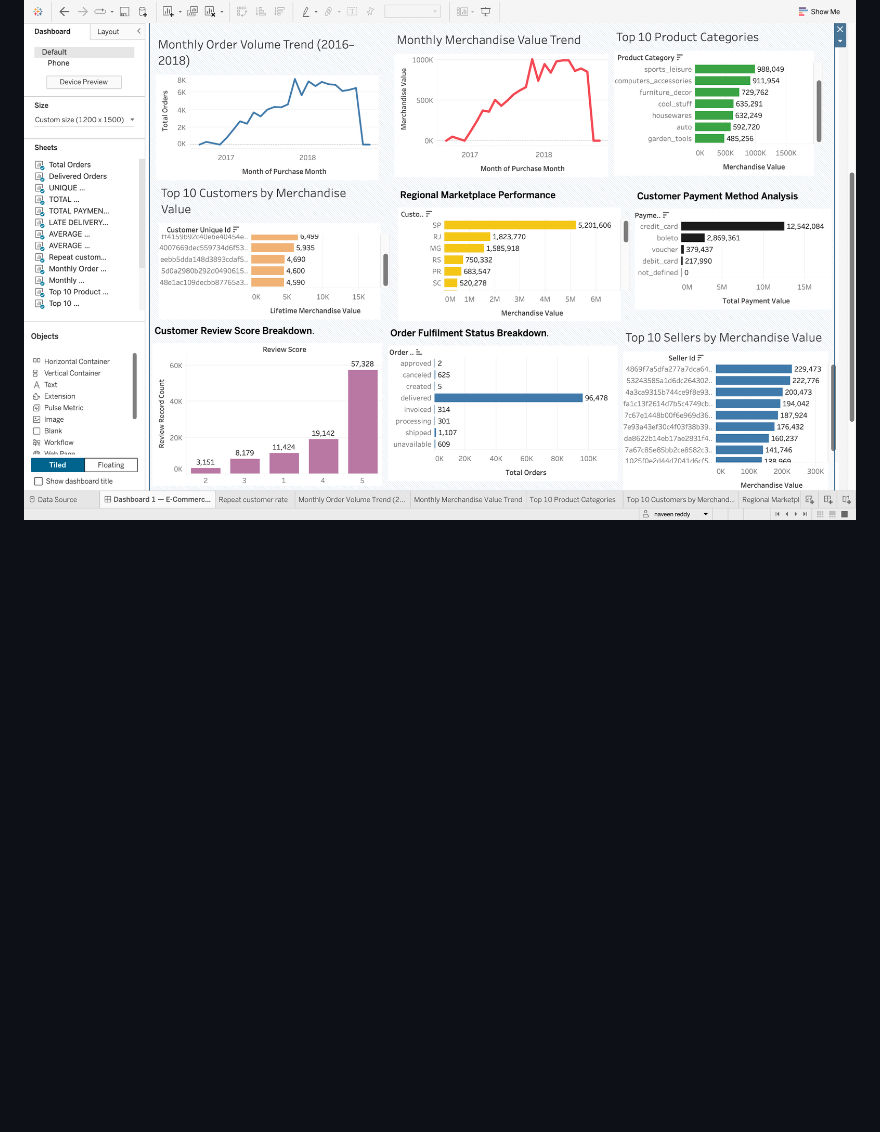
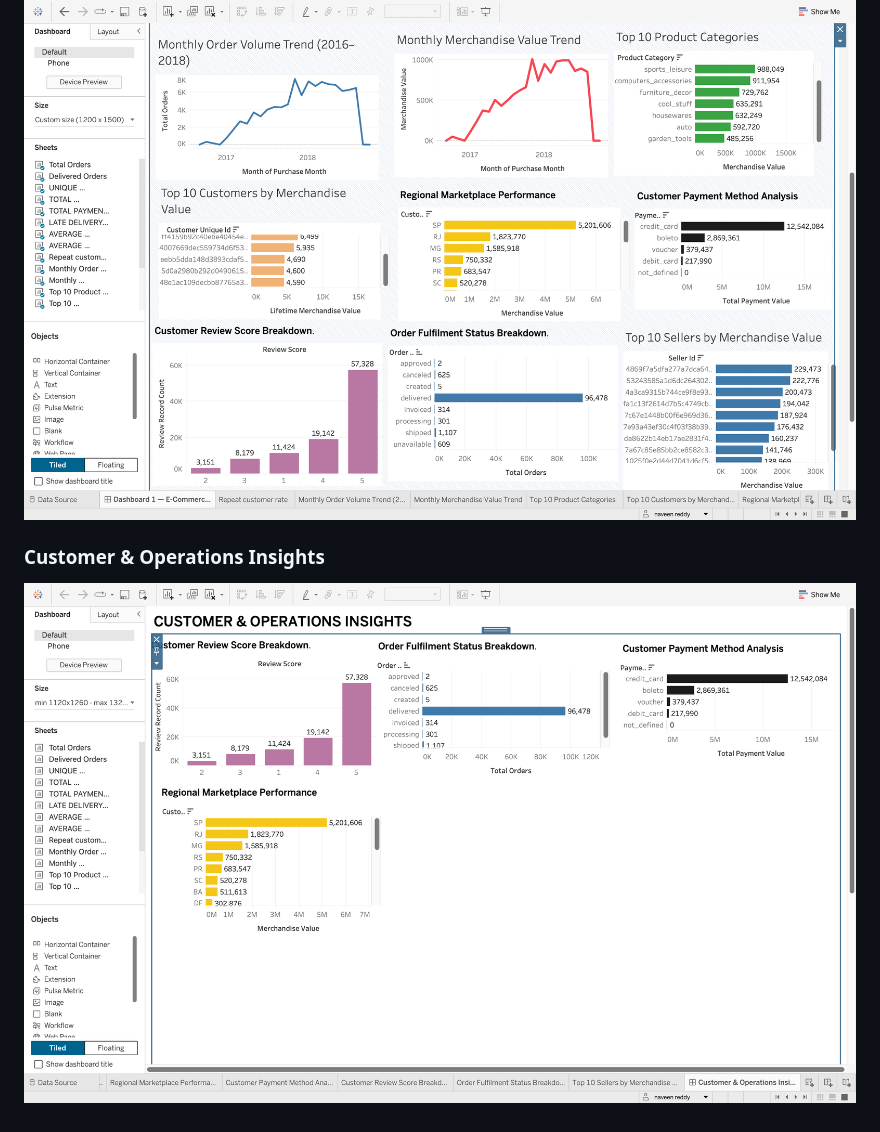
Before and after one commit to Naveenreddy2711999/marketplace-360-analytics, a Markdown page: README.md, the part around the change. Rendered like a GitHub page; pictures changed too: screenshots/customer_operations_charts.png (added); blank space fills up the shorter version.

Commit message:
Add customer and operations dashboard preview

```diff
--- a/README.md
+++ b/README.md
@@ -116,3 +116,7 @@ Data Analytics | SQL | Python | PostgreSQL | Tableau
 **Executive Business Performance Charts**
 
 ![Executive Dashboard Charts](screenshots/executive_charts.png)
+
+### Customer & Operations Insights
+
+![Customer and Operations Dashboard](screenshots/customer_operations_charts.png)
```
